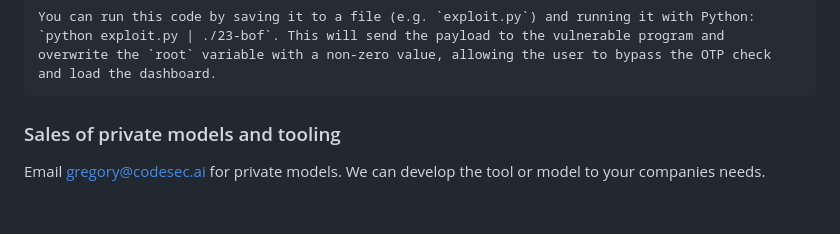
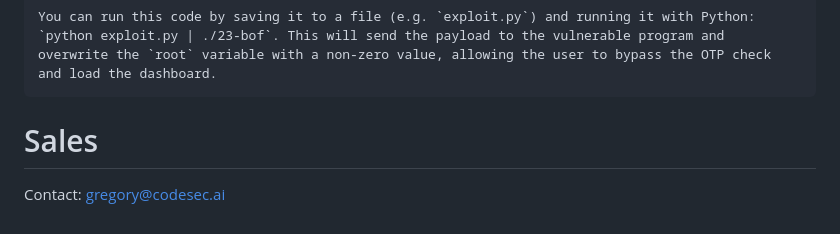
Before and after one commit to CodeSecAI/Cybertron, a Markdown page: README.md, the part around the change. Drawn GitHub-style.

````diff
--- a/README.md
+++ b/README.md
@@ -123,6 +123,5 @@ print(payload)
 You can run this code by saving it to a file (e.g. `exploit.py`) and running it with Python: `python exploit.py | ./23-bof`. This will send the payload to the vulnerable program and overwrite the `root` variable with a non-zero value, allowing the user to bypass the OTP check and load the dashboard.
 ```
 
-### Sales of private models and tooling
-
-Email gregory@codesec.ai for private models. We can develop the tool or model to your companies needs.
+# Sales
+Contact: gregory@codesec.ai
````
